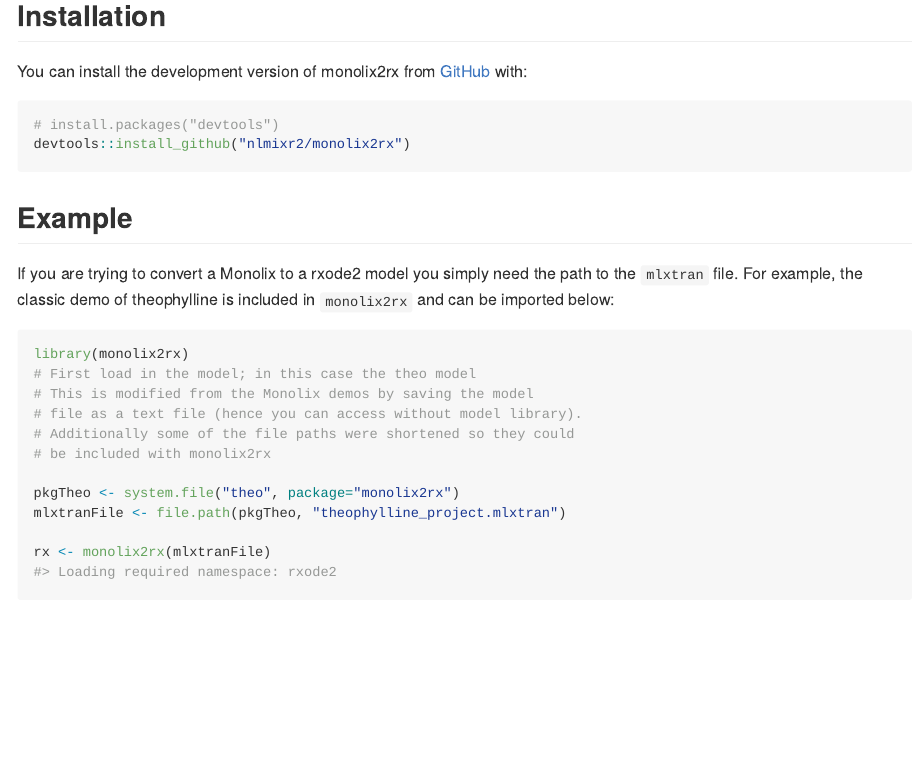
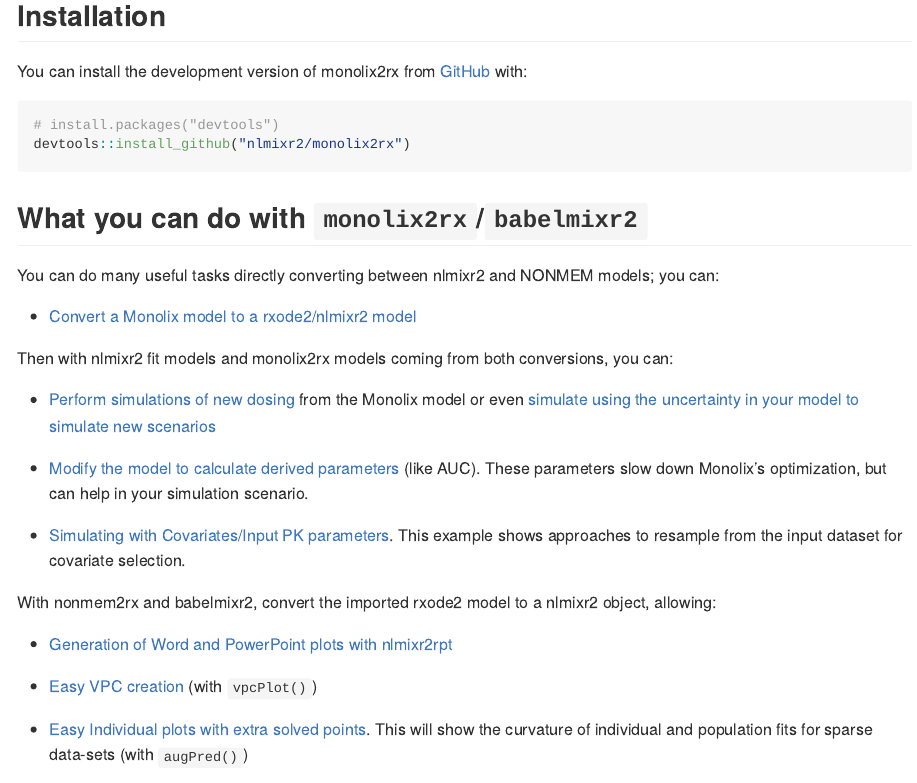
Before and after one commit to nlmixr2/monolix2rx, an R Markdown document (README.Rmd): the page in a window 1100 px wide, from 190 px down. Rendered offline with R 4.5, knitr and Pandoc, with nearby package versions; some code elsewhere in the file could not run offline; badge pictures from the web are left out.

Commit message:
Update readme

````diff
--- a/README.Rmd
+++ b/README.Rmd
@@ -41,6 +41,37 @@
 # install.packages("devtools")
 devtools::install_github("nlmixr2/monolix2rx")
 ```
+## What you can do with `monolix2rx`/`babelmixr2`
+
+You can do many useful tasks directly converting between nlmixr2 and
+NONMEM models; you can:
+
+-	[Convert a Monolix model to a rxode2/nlmixr2 model](https://nlmixr2.github.io/monolix2rx/articles/convert-nlmixr2.html)
+
+Then with nlmixr2 fit models and monolix2rx models coming from both conversions, you can:
+
+-	[Perform simulations of new
+    dosing](https://nlmixr2.github.io/monolix2rx/articles/simulate-new-dosing.html) from the Monolix model or even [simulate using the uncertainty in your model to simulate new scenarios](https://nlmixr2.github.io/monolix2rx/articles/simulate-uncertainty.html)
+
+-	[Modify the model to calculate derived parameters](https://nlmixr2.github.io/monolix2rx/articles/simulate-extra-items.html) (like AUC). These parameters slow down Monolix’s optimization, but can help in your simulation scenario.
+
+-  [Simulating with Covariates/Input PK
+   parameters](https://nlmixr2.github.io/monolix2rx/articles/simulate-new-dosing-with-covs.html). This example shows approaches to resample from the input dataset for covariate selection.
+
+With nonmem2rx and babelmixr2, convert the imported rxode2 model to a nlmixr2 object, allowing:
+
+-	[Generation of Word and PowerPoint plots with
+      nlmixr2rpt](https://nlmixr2.github.io/monolix2rx/articles/create-office.html)
+
+-	[Easy VPC
+      creation](https://nlmixr2.github.io/monolix2rx/articles/create-vpc.html)
+      (with `vpcPlot()`)
+
+-	[Easy Individual plots with extra solved
+      points](https://nlmixr2.github.io/monolix2rx/articles/create-augPred.html). This
+      will show the curvature of individual and population fits for
+      sparse data-sets (with `augPred()`)
+
 
 ## Example
 
````
Also changed, not shown: 2 other files.
